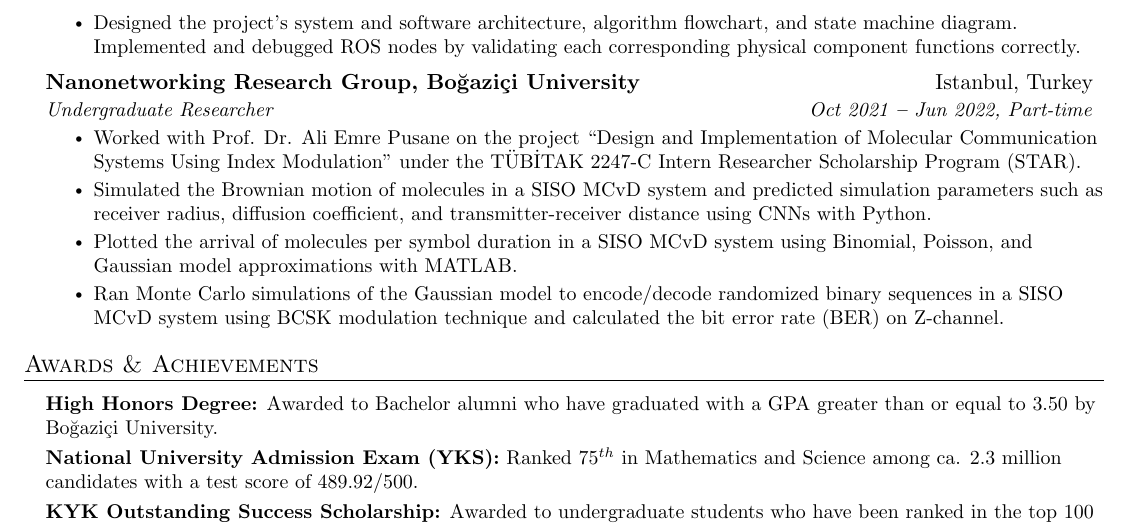
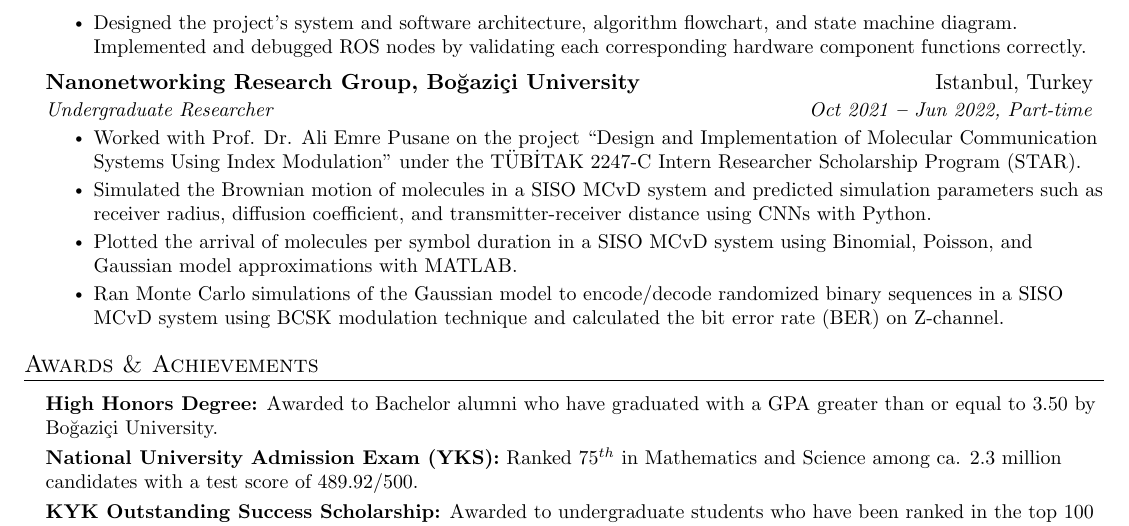
Before and after one commit to arasgungore/arasgungore-CV, a LaTeX document (main.tex): part of page 2 of 2, cut so that both start at the same text. Compiled offline with pdfLaTeX.

Commit message:
Updated CV

```diff
--- a/main.tex
+++ b/main.tex
@@ -256,7 +256,7 @@
             \resumeItem{Worked in the Physical Intelligence Department with Ph.D. students Sinan Özgün Demir and Alp Can Karacakol on a project about 3D printing and heat-assisted magnetic programming of soft machines.}
             \resumeItem{Updated a ROS package for converting 3D motion controller events to ROS messages so that it synchronously operates at any given loop rate with C++.}
             \resumeItem{Implemented an Arduino Mega driver for controlling a fluid dispenser, a laser, thermocouples, and a coil set. Updated ROS nodes for parsing G-codes and controlling stage movement and built the ROS-Arduino communication network to simulate a 3D printing and magnetic programming process with Python.}
-            \resumeItem{Designed the project's system and software architecture, algorithm flowchart, and state machine diagram. Implemented and debugged ROS nodes by validating each corresponding physical component functions correctly.}
+            \resumeItem{Designed the project's system and software architecture, algorithm flowchart, and state machine diagram. Implemented and debugged ROS nodes by validating each corresponding hardware component functions correctly.}
         \resumeItemListEnd
 
     % \vspace{14pt}
```
Also changed, not shown: Aras_Gungore_CV.pdf, jpg/CV_page_2.jpg.
